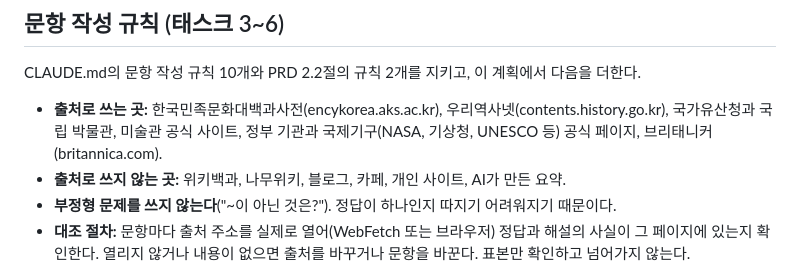
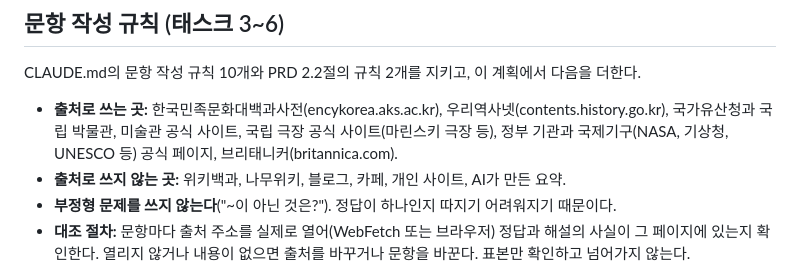
Before and after one commit to nk0101-del/Study03_Quiz, a Markdown page: IMPL-PLAN.md, the part around the change. GitHub-like rendering.

Commit message:
docs: 출처 허용 목록에 국립 극장 공식 사이트 추가
art-06 해설의 두 번째 출처로 쓴 마린스키 극장을 허용 출처로 인정함.

Co-Authored-By: Claude Opus 5.5 <noreply@anthropic.com>

```diff
--- a/IMPL-PLAN.md
+++ b/IMPL-PLAN.md
@@ -34,7 +34,7 @@ node -e "const fs=require('fs'),vm=require('vm');const r=vm.runInNewContext(fs.r
 
 CLAUDE.md의 문항 작성 규칙 10개와 PRD 2.2절의 규칙 2개를 지키고, 이 계획에서 다음을 더한다.
 
-- **출처로 쓰는 곳:** 한국민족문화대백과사전(encykorea.aks.ac.kr), 우리역사넷(contents.history.go.kr), 국가유산청과 국립 박물관, 미술관 공식 사이트, 정부 기관과 국제기구(NASA, 기상청, UNESCO 등) 공식 페이지, 브리태니커(britannica.com).
+- **출처로 쓰는 곳:** 한국민족문화대백과사전(encykorea.aks.ac.kr), 우리역사넷(contents.history.go.kr), 국가유산청과 국립 박물관, 미술관 공식 사이트, 국립 극장 공식 사이트(마린스키 극장 등), 정부 기관과 국제기구(NASA, 기상청, UNESCO 등) 공식 페이지, 브리태니커(britannica.com).
 - **출처로 쓰지 않는 곳:** 위키백과, 나무위키, 블로그, 카페, 개인 사이트, AI가 만든 요약.
 - **부정형 문제를 쓰지 않는다**("~이 아닌 것은?"). 정답이 하나인지 따지기 어려워지기 때문이다.
 - **대조 절차:** 문항마다 출처 주소를 실제로 열어(WebFetch 또는 브라우저) 정답과 해설의 사실이 그 페이지에 있는지 확인한다. 열리지 않거나 내용이 없으면 출처를 바꾸거나 문항을 바꾼다. 표본만 확인하고 넘어가지 않는다.
```
